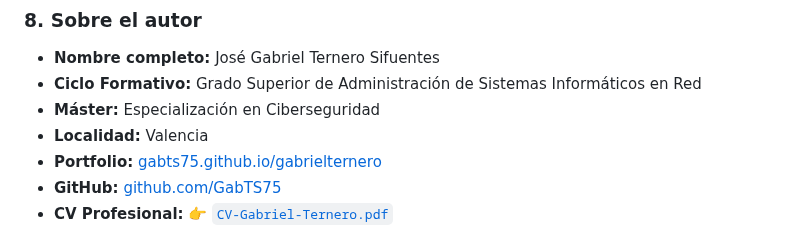
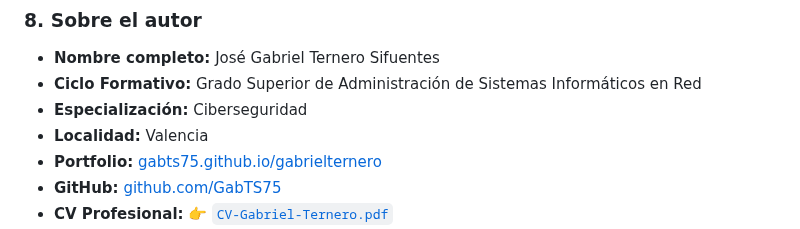
Before and after one commit to GabTS75/vectorsec-project, a Markdown page: vectorsec-infraestructura.md, the part around the change. GitHub-like rendering.

Commit message:
infraestructura revisión

```diff
--- a/vectorsec-infraestructura.md
+++ b/vectorsec-infraestructura.md
@@ -133,7 +133,7 @@ Este criterio **no es** un formalismo: es, en sí mismo, una demostración de "c
 
 - **Nombre completo:** José Gabriel Ternero Sifuentes
 - **Ciclo Formativo:** Grado Superior de Administración de Sistemas Informáticos en Red
-- **Máster:** Especialización en Ciberseguridad
+- **Especialización:** Ciberseguridad
 - **Localidad:** Valencia
 - **Portfolio:** [gabts75.github.io/gabrielternero](https://gabts75.github.io/gabrielternero/)
 - **GitHub:** [github.com/GabTS75](https://github.com/GabTS75)
```
